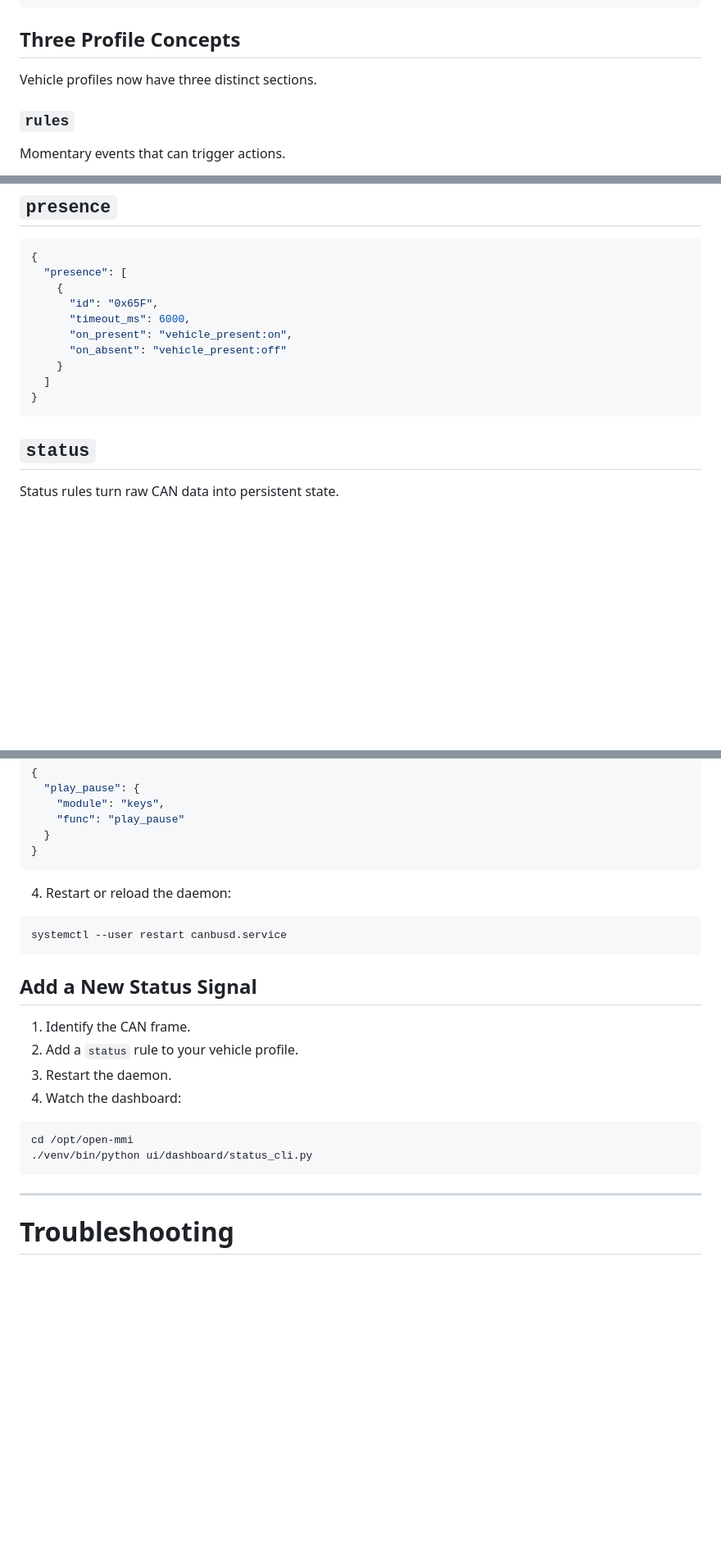
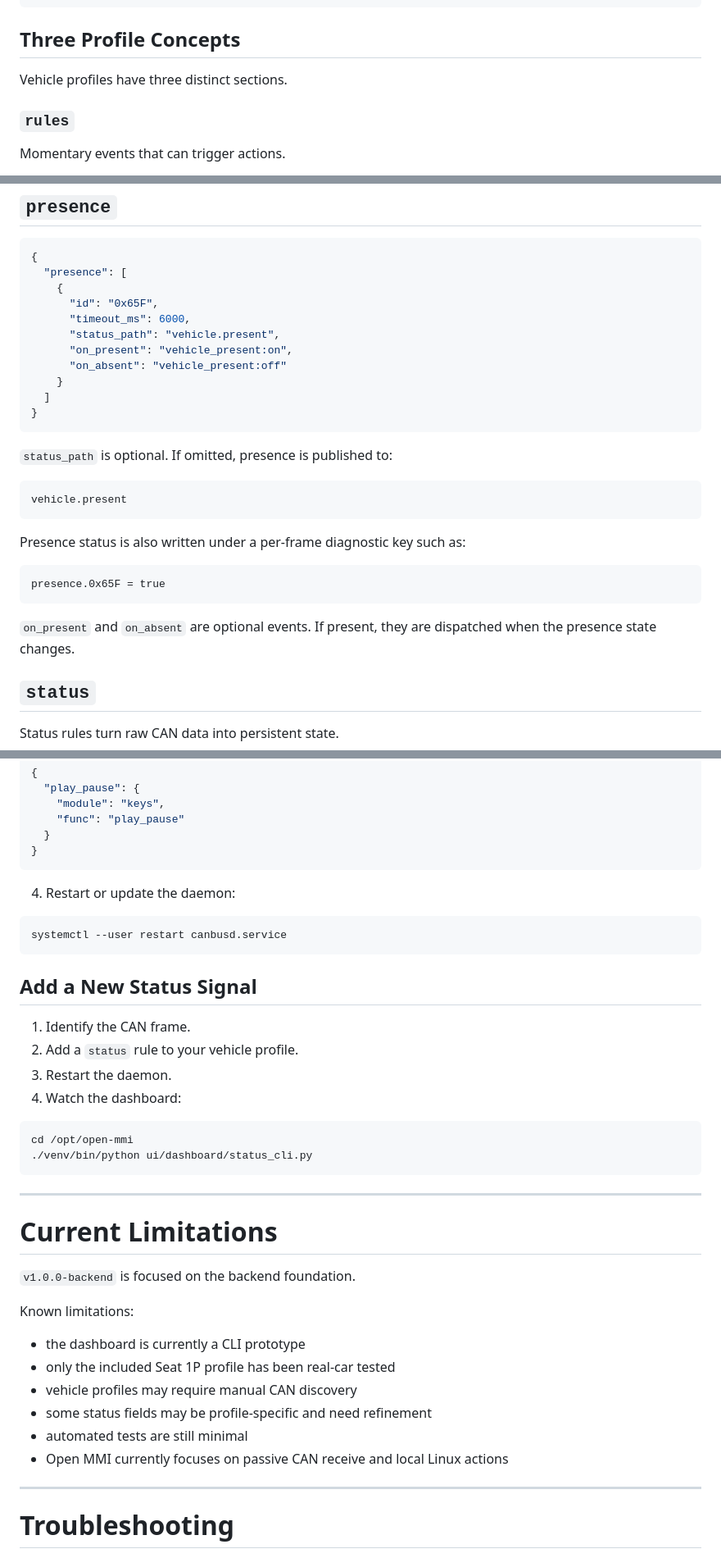
Before and after one commit to open-mmi/open-mmi, a Markdown page: README.md, 3 parts joined by grey strips. Shown at 82% size. Drawn GitHub-style; blank space fills up the shorter version.

````diff
--- a/README.md
+++ b/README.md
@@ -146,7 +162,7 @@ actions and dashboards
 
 ## Three Profile Concepts
 
-Vehicle profiles now have three distinct sections.
+Vehicle profiles have three distinct sections.
 
 ### `rules`
 
@@ -291,12 +309,27 @@ A profile may contain:
     {
       "id": "0x65F",
       "timeout_ms": 6000,
+      "status_path": "vehicle.present",
       "on_present": "vehicle_present:on",
       "on_absent": "vehicle_present:off"
     }
   ]
 }
 ```
+
+`status_path` is optional. If omitted, presence is published to:
+
+```text
+vehicle.present
+```
+
+Presence status is also written under a per-frame diagnostic key such as:
+
+```text
+presence.0x65F = true
+```
+
+`on_present` and `on_absent` are optional events. If present, they are dispatched when the presence state changes.
 
 ## `status`
 
@@ -703,7 +736,7 @@ candump can0
 }
 ```
 
-4. Restart or reload the daemon:
+4. Restart or update the daemon:
 
 ```bash
 systemctl --user restart canbusd.service
@@ -720,6 +753,21 @@ systemctl --user restart canbusd.service
 cd /opt/open-mmi
 ./venv/bin/python ui/dashboard/status_cli.py
 ```
+
+---
+
+# Current Limitations
+
+`v1.0.0-backend` is focused on the backend foundation.
+
+Known limitations:
+
+- the dashboard is currently a CLI prototype
+- only the included Seat 1P profile has been real-car tested
+- vehicle profiles may require manual CAN discovery
+- some status fields may be profile-specific and need refinement
+- automated tests are still minimal
+- Open MMI currently focuses on passive CAN receive and local Linux actions
 
 ---
 
````
Also changed, not shown: other parts of README.md (+33 -13 lines).
